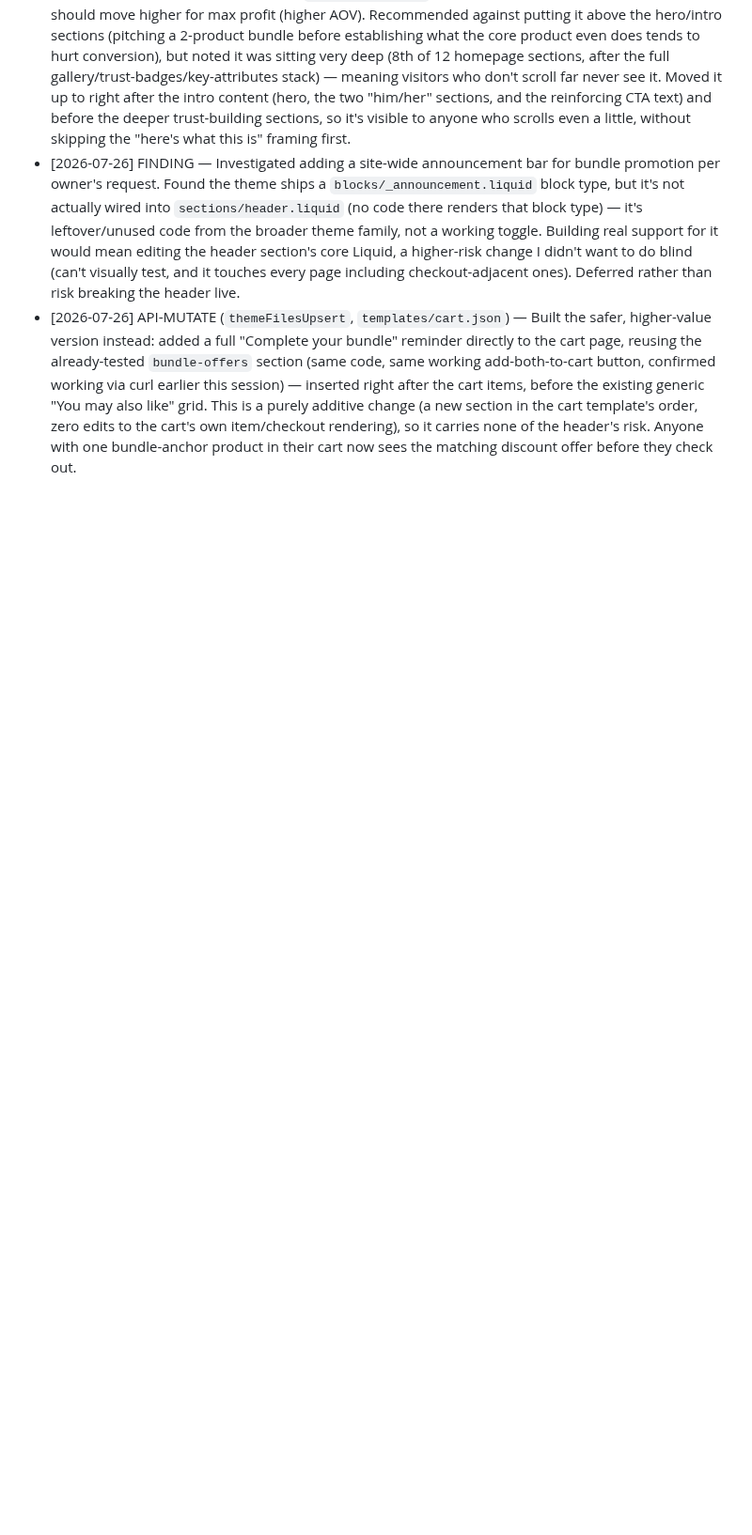
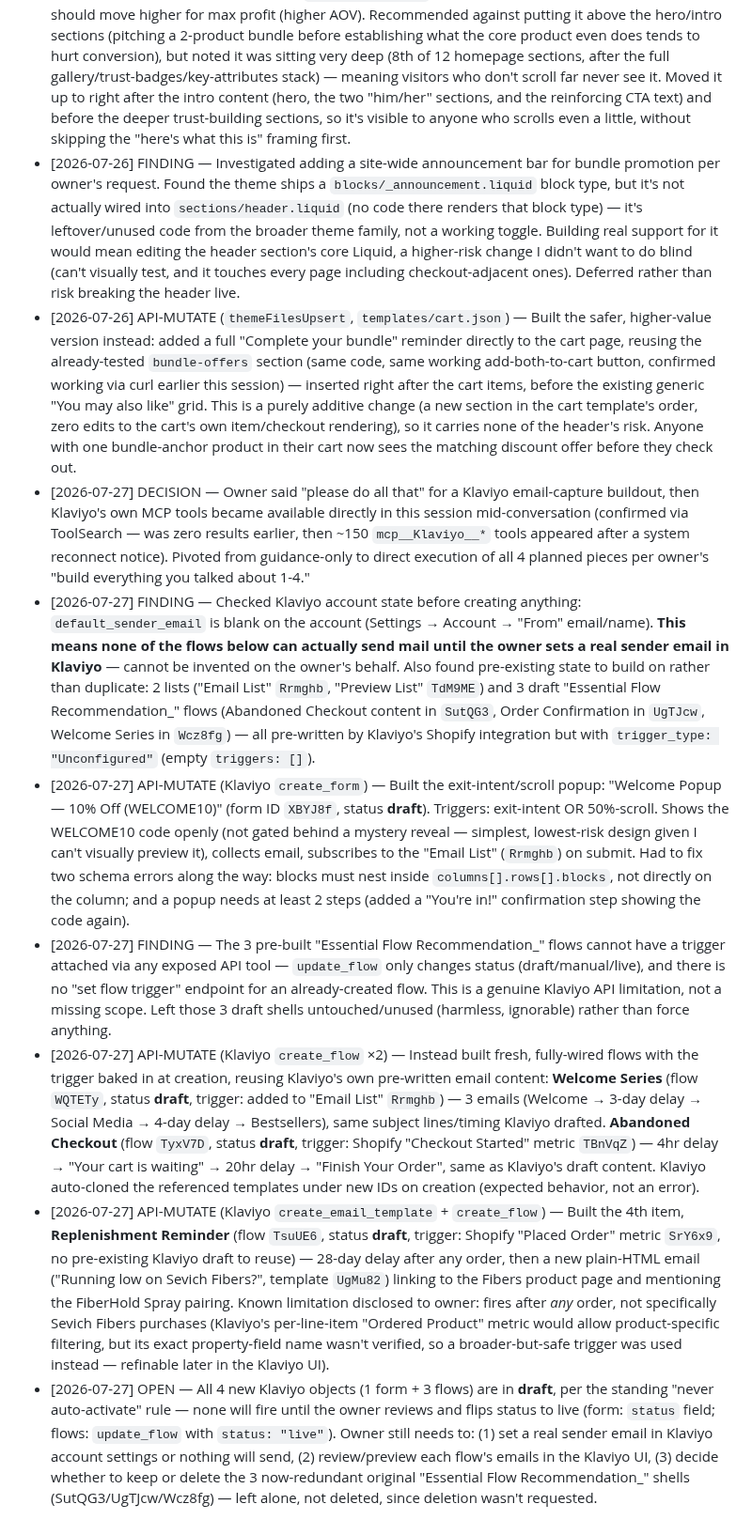
Before and after one commit to bobbinpersonal-ai/densara, a Markdown page: PROGRESS.md, the part around the change. Shown at 94% size. GitHub-like rendering; blank space fills up the shorter version.

Commit message:
Log Klaviyo email-capture buildout: popup + 3 flows (all draft)
Built the exit-intent/scroll popup and Welcome Series, Abandoned
Checkout, and Replenishment Reminder flows via the Klaviyo MCP tools.
Everything stays in draft per the standing safety rules until the
owner reviews and activates.

```diff
--- a/PROGRESS.md
+++ b/PROGRESS.md
@@ -157,3 +157,10 @@ Types: `FILE`, `API-READ`, `API-MUTATE`, `PLAN`, `DECISION`
 - [2026-07-26] DECISION + API-MUTATE (`themeFilesUpsert`) — Owner asked whether Bundle & Save should move higher for max profit (higher AOV). Recommended against putting it above the hero/intro sections (pitching a 2-product bundle before establishing what the core product even does tends to hurt conversion), but noted it was sitting very deep (8th of 12 homepage sections, after the full gallery/trust-badges/key-attributes stack) — meaning visitors who don't scroll far never see it. Moved it up to right after the intro content (hero, the two "him/her" sections, and the reinforcing CTA text) and before the deeper trust-building sections, so it's visible to anyone who scrolls even a little, without skipping the "here's what this is" framing first.
 - [2026-07-26] FINDING — Investigated adding a site-wide announcement bar for bundle promotion per owner's request. Found the theme ships a `blocks/_announcement.liquid` block type, but it's not actually wired into `sections/header.liquid` (no code there renders that block type) — it's leftover/unused code from the broader theme family, not a working toggle. Building real support for it would mean editing the header section's core Liquid, a higher-risk change I didn't want to do blind (can't visually test, and it touches every page including checkout-adjacent ones). Deferred rather than risk breaking the header live.
 - [2026-07-26] API-MUTATE (`themeFilesUpsert`, `templates/cart.json`) — Built the safer, higher-value version instead: added a full "Complete your bundle" reminder directly to the cart page, reusing the already-tested `bundle-offers` section (same code, same working add-both-to-cart button, confirmed working via curl earlier this session) — inserted right after the cart items, before the existing generic "You may also like" grid. This is a purely additive change (a new section in the cart template's order, zero edits to the cart's own item/checkout rendering), so it carries none of the header's risk. Anyone with one bundle-anchor product in their cart now sees the matching discount offer before they check out.
+- [2026-07-27] DECISION — Owner said "please do all that" for a Klaviyo email-capture buildout, then Klaviyo's own MCP tools became available directly in this session mid-conversation (confirmed via ToolSearch — was zero results earlier, then ~150 `mcp__Klaviyo__*` tools appeared after a system reconnect notice). Pivoted from guidance-only to direct execution of all 4 planned pieces per owner's "build everything you talked about 1-4."
+- [2026-07-27] FINDING — Checked Klaviyo account state before creating anything: `default_sender_email` is blank on the account (Settings → Account → "From" email/name). **This means none of the flows below can actually send mail until the owner sets a real sender email in Klaviyo** — cannot be invented on the owner's behalf. Also found pre-existing state to build on rather than duplicate: 2 lists ("Email List" `Rrmghb`, "Preview List" `TdM9ME`) and 3 draft "Essential Flow Recommendation_" flows (Abandoned Checkout content in `SutQG3`, Order Confirmation in `UgTJcw`, Welcome Series in `Wcz8fg`) — all pre-written by Klaviyo's Shopify integration but with `trigger_type: "Unconfigured"` (empty `triggers: []`).
+- [2026-07-27] API-MUTATE (Klaviyo `create_form`) — Built the exit-intent/scroll popup: "Welcome Popup — 10% Off (WELCOME10)" (form ID `XBYJ8f`, status **draft**). Triggers: exit-intent OR 50%-scroll. Shows the WELCOME10 code openly (not gated behind a mystery reveal — simplest, lowest-risk design given I can't visually preview it), collects email, subscribes to the "Email List" (`Rrmghb`) on submit. Had to fix two schema errors along the way: blocks must nest inside `columns[].rows[].blocks`, not directly on the column; and a popup needs at least 2 steps (added a "You're in!" confirmation step showing the code again).
+- [2026-07-27] FINDING — The 3 pre-built "Essential Flow Recommendation_" flows cannot have a trigger attached via any exposed API tool — `update_flow` only changes status (draft/manual/live), and there is no "set flow trigger" endpoint for an already-created flow. This is a genuine Klaviyo API limitation, not a missing scope. Left those 3 draft shells untouched/unused (harmless, ignorable) rather than force anything.
+- [2026-07-27] API-MUTATE (Klaviyo `create_flow` ×2) — Instead built fresh, fully-wired flows with the trigger baked in at creation, reusing Klaviyo's own pre-written email content: **Welcome Series** (flow `WQTETy`, status **draft**, trigger: added to "Email List" `Rrmghb`) — 3 emails (Welcome → 3-day delay → Social Media → 4-day delay → Bestsellers), same subject lines/timing Klaviyo drafted. **Abandoned Checkout** (flow `TyxV7D`, status **draft**, trigger: Shopify "Checkout Started" metric `TBnVqZ`) — 4hr delay → "Your cart is waiting" → 20hr delay → "Finish Your Order", same as Klaviyo's draft content. Klaviyo auto-cloned the referenced templates under new IDs on creation (expected behavior, not an error).
+- [2026-07-27] API-MUTATE (Klaviyo `create_email_template` + `create_flow`) — Built the 4th item, **Replenishment Reminder** (flow `TsuUE6`, status **draft**, trigger: Shopify "Placed Order" metric `SrY6x9`, no pre-existing Klaviyo draft to reuse) — 28-day delay after any order, then a new plain-HTML email ("Running low on Sevich Fibers?", template `UgMu82`) linking to the Fibers product page and mentioning the FiberHold Spray pairing. Known limitation disclosed to owner: fires after *any* order, not specifically Sevich Fibers purchases (Klaviyo's per-line-item "Ordered Product" metric would allow product-specific filtering, but its exact property-field name wasn't verified, so a broader-but-safe trigger was used instead — refinable later in the Klaviyo UI).
+- [2026-07-27] OPEN — All 4 new Klaviyo objects (1 form + 3 flows) are in **draft**, per the standing "never auto-activate" rule — none will fire until the owner reviews and flips status to live (form: `status` field; flows: `update_flow` with `status: "live"`). Owner still needs to: (1) set a real sender email in Klaviyo account settings or nothing will send, (2) review/preview each flow's emails in the Klaviyo UI, (3) decide whether to keep or delete the 3 now-redundant original "Essential Flow Recommendation_" shells (SutQG3/UgTJcw/Wcz8fg) — left alone, not deleted, since deletion wasn't requested.
```
Also changed, not shown: CLAUDE.md (+1 -0 lines).
